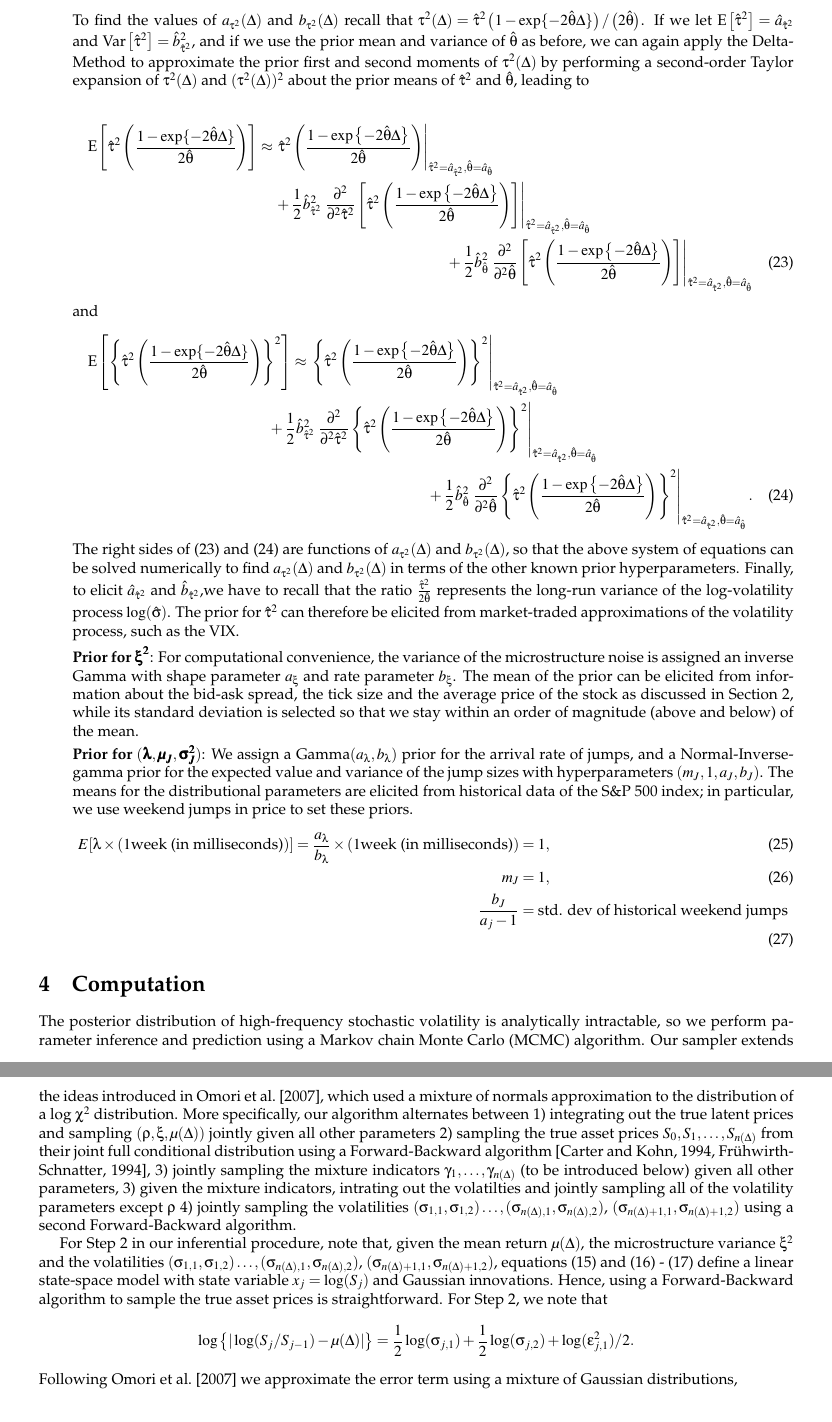
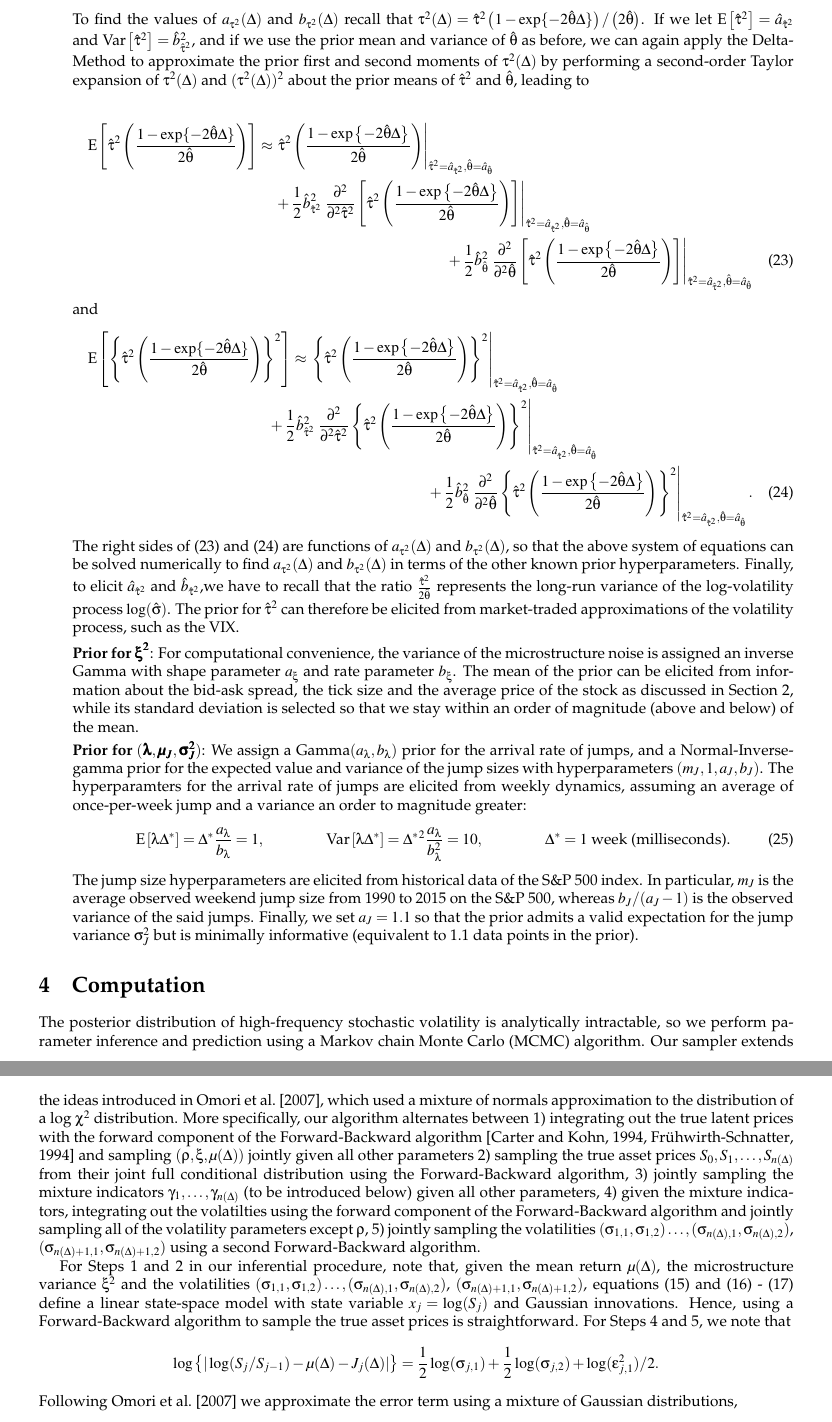
Before and after one commit to georgidinolov/SV-with-leverage, a LaTeX document (paper-revisions-7-11-2016/sv-high-freq-7-11-2016.tex): two parts of pages 6 and 7 of 27, joined at a grey line, cut so that both start at the same text. Compiled offline with pdfLaTeX.

Commit message:
onto re-doing part of the appendix

```diff
--- a/paper-revisions-7-11-2016/sv-high-freq-7-11-2016.tex
+++ b/paper-revisions-7-11-2016/sv-high-freq-7-11-2016.tex
@@ -440,12 +440,11 @@ The right sides of \eqref{eq:htau-first-moment} and \eqref{eq:htau-second-moment
 
 %%%%%%%%%%%%%%%%%%%%%%%
 
-\item{\textbf{Prior for} $(\boldsymbol{\lambda}, \boldsymbol{\mu_J}, \boldsymbol{\sigma^2_J})$:} We assign a $\mbox{Gamma}(a_\lambda,b_\lambda)$ prior for the arrival rate of jumps, and a Normal-Inverse-gamma prior for the expected value and variance of the jump sizes with hyperparameters $(m_J, 1, a_{J}, b_{J})$. The means for the  distributional parameters are elicited from historical data of the S\&P 500 index; in particular, we use weekend jumps in price to set these priors.
+\item{\textbf{Prior for} $(\boldsymbol{\lambda}, \boldsymbol{\mu_J}, \boldsymbol{\sigma^2_J})$:} We assign a $\mbox{Gamma}(a_\lambda,b_\lambda)$ prior for the arrival rate of jumps, and a Normal-Inverse-gamma prior for the expected value and variance of the jump sizes with hyperparameters $(m_J, 1, a_J, b_J)$. The hyperparamters for the arrival rate of jumps are elicited from weekly dynamics, assuming an average of once-per-week jump and a variance an order to magnitude greater:
   \begin{align}
-    E[\lambda \times (1 \mbox{week (in milliseconds)})] = \frac{a_\lambda}{b_\lambda} \times (1 \mbox{week (in milliseconds)}) &= 1, \\
-    m_J &= 1, \\
-    \frac{b_J}{a_j-1} &= \mbox{std. dev of historical weekend jumps}
+    \E{\lambda \Delta^*} &= \Delta^* \frac{a_\lambda}{b_\lambda} = 1, & \Var{\lambda \Delta^*} &= \Delta^*^2 \frac{a_\lambda}{b_\lambda^2} = 10, & \Delta^* &= 1 \mbox{ week (milliseconds).}
   \end{align}
+  The jump size hyperparameters are elicited from historical data of the S\&P 500 index. In particular, $m_J$ is the average observed weekend jump size from 1990 to 2015 on the S\&P 500, whereas $b_J/(a_J-1)$ is the observed  variance of the said jumps. Finally, we set $a_J = 1.1$ so that the prior admits a valid expectation for the jump variance $\sigma_J^2$ but is minimally informative (equivalent to 1.1 data points in the prior).
 %%%%%%%%%%%%%%%%%%%%%%%
 
 \end{enumerate}
@@ -453,11 +452,11 @@ The right sides of \eqref{eq:htau-first-moment} and \eqref{eq:htau-second-moment
 
 \section{Computation}\label{se:computation}
 
-The posterior distribution of high-frequency stochastic volatility is analytically intractable, so we perform parameter inference and prediction using a Markov chain Monte Carlo (MCMC) algorithm.  Our sampler extends the ideas introduced in \cite{omori2007stochastic}, which used a mixture of normals approximation to the distribution of a log $\chi^2$ distribution.  More specifically, our algorithm alternates between 1) integrating out the true latent prices and sampling $(\rho, \xi, \mu(\Delta))$ jointly given all other parameters 2) sampling the true asset prices $S_0, S_1, \ldots, S_{n(\Delta)}$ from their joint full conditional distribution using a Forward-Backward algorithm \citep{carter1994gibbs,fruhwirth1994data}, 3) jointly sampling the mixture indicators $\gamma_1, \ldots, \gamma_{n(\Delta)}$ (to be introduced below) given all other parameters, 3) given the mixture indicators, intrating out the volatilties and jointly sampling all of the volatility parameters except $\rho$ 4) jointly sampling the volatilities $(\sigma_{1,1},\sigma_{1,2}) \ldots, (\sigma_{n(\Delta),1}, \sigma_{n(\Delta),2})$, $(\sigma_{n(\Delta) + 1,1}, \sigma_{n(\Delta) + 1,2})$ using a second Forward-Backward algorithm.
+The posterior distribution of high-frequency stochastic volatility is analytically intractable, so we perform parameter inference and prediction using a Markov chain Monte Carlo (MCMC) algorithm.  Our sampler extends the ideas introduced in \cite{omori2007stochastic}, which used a mixture of normals approximation to the distribution of a log $\chi^2$ distribution.  More specifically, our algorithm alternates between 1) integrating out the true latent prices with the forward component of the Forward-Backward algorithm \citep{carter1994gibbs,fruhwirth1994data} and sampling $(\rho, \xi, \mu(\Delta))$ jointly given all other parameters 2) sampling the true asset prices $S_0, S_1, \ldots, S_{n(\Delta)}$ from their joint full conditional distribution using the Forward-Backward algorithm, 3) jointly sampling the mixture indicators $\gamma_1, \ldots, \gamma_{n(\Delta)}$ (to be introduced below) given all other parameters, 4) given the mixture indicators, integrating out the volatilties using the forward component of the Forward-Backward algorithm and jointly sampling all of the volatility parameters except $\rho$, 5) jointly sampling the volatilities $(\sigma_{1,1},\sigma_{1,2}) \ldots, (\sigma_{n(\Delta),1}, \sigma_{n(\Delta),2})$, $(\sigma_{n(\Delta) + 1,1}, \sigma_{n(\Delta) + 1,2})$ using a second Forward-Backward algorithm.
 
-For Step 2 in our inferential procedure, note that, given the mean return $\mu(\Delta)$, the microstructure variance $\xi^2$ and the volatilities $(\sigma_{1,1},\sigma_{1,2}) \ldots, (\sigma_{n(\Delta),1}, \sigma_{n(\Delta),2})$, $(\sigma_{n(\Delta) + 1,1}, \sigma_{n(\Delta) + 1,2})$, equations \eqref{eq:mod1} and \eqref{eq:mod2} - \eqref{eq:mod3} define a linear state-space model with state variable $x_j = \log (S_j)$ and Gaussian innovations.  Hence, using a Forward-Backward algorithm to sample the true asset prices is straightforward.  For Step 2, we note that
+For Steps 1 and 2 in our inferential procedure, note that, given the mean return $\mu(\Delta)$, the microstructure variance $\xi^2$ and the volatilities $(\sigma_{1,1},\sigma_{1,2}) \ldots, (\sigma_{n(\Delta),1}, \sigma_{n(\Delta),2})$, $(\sigma_{n(\Delta) + 1,1}, \sigma_{n(\Delta) + 1,2})$, equations \eqref{eq:mod1} and \eqref{eq:mod2} - \eqref{eq:mod3} define a linear state-space model with state variable $x_j = \log (S_j)$ and Gaussian innovations.  Hence, using a Forward-Backward algorithm to sample the true asset prices is straightforward.  For Steps 4 and 5, we note that
 \[
-\log\left\{ | \log(S_j / S_{j -1}) - \mu(\Delta) | \right\} = \frac{1}{2}\log(\sigma_{j,1}) + \frac{1}{2}\log(\sigma_{j,2}) + \log( \epsilon^2_{j,1} )/2 .
+\log\left\{ | \log(S_j / S_{j -1}) - \mu(\Delta) - J_j(\Delta) | \right\} = \frac{1}{2}\log(\sigma_{j,1}) + \frac{1}{2}\log(\sigma_{j,2}) + \log( \epsilon^2_{j,1} )/2 .
 \]
 Following \cite{omori2007stochastic} we approximate the error term using a mixture of Gaussian distributions,
 $$
```
Also changed, not shown: 3 other files.
